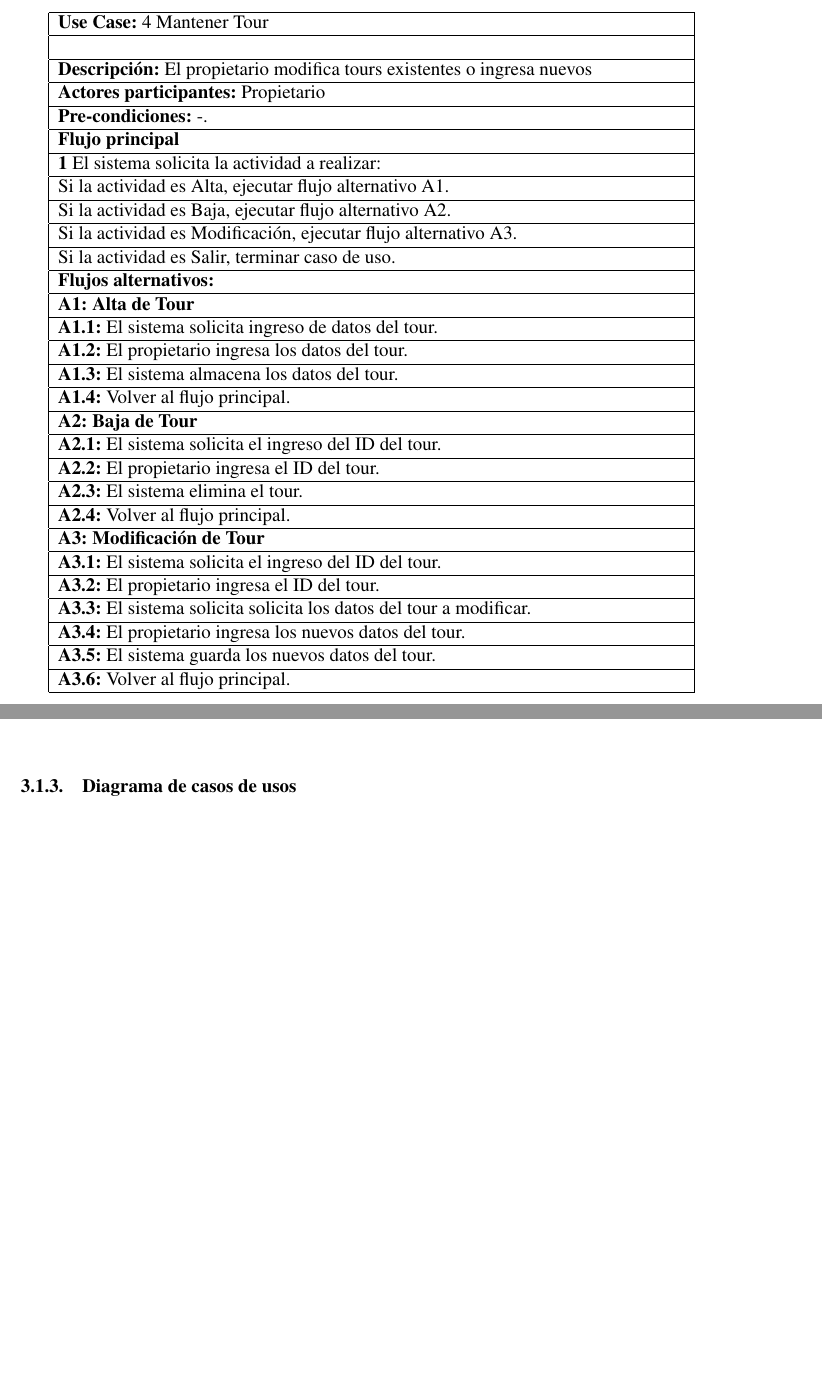
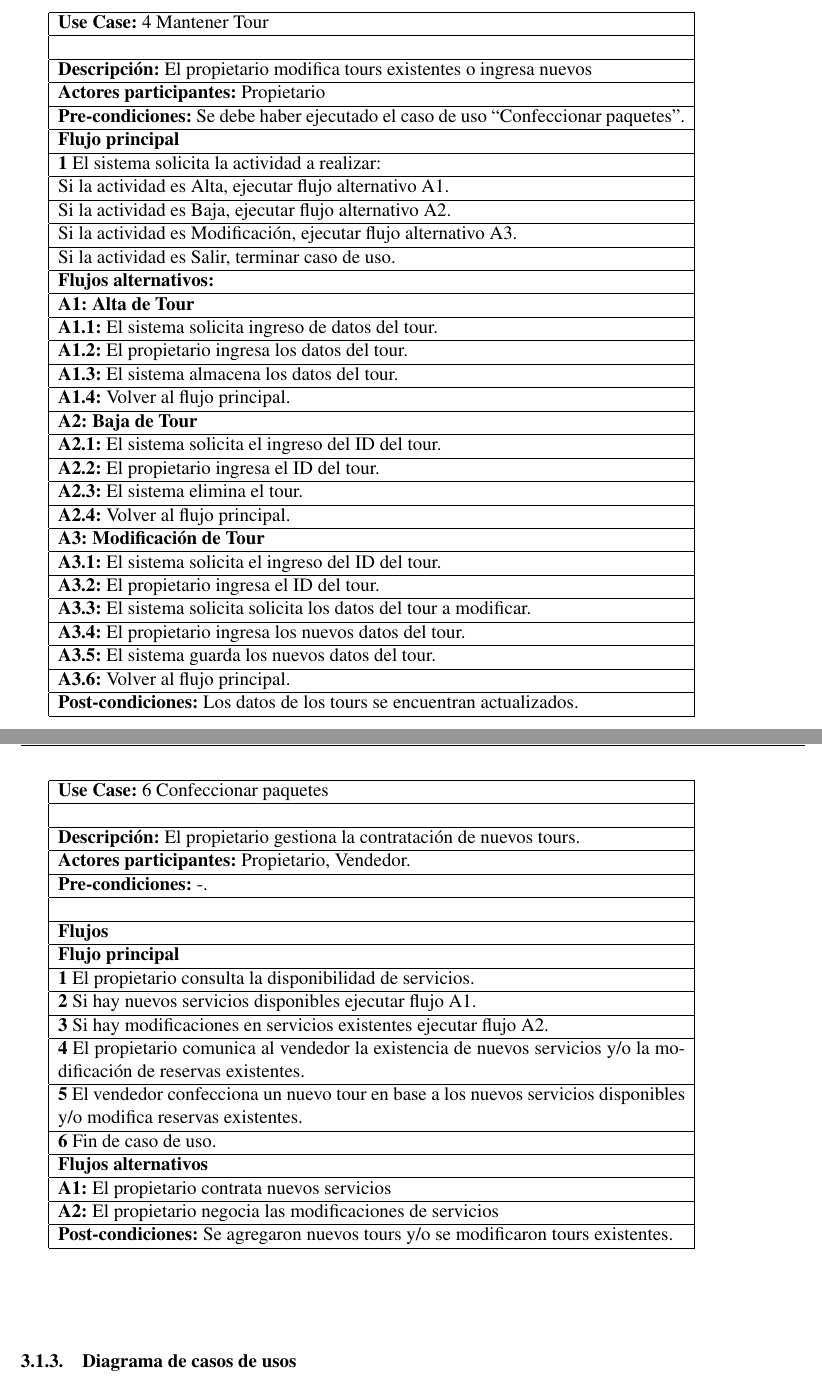
Before and after one commit to MatiasJAco/analisisdelainfo20122c, a LaTeX document (AnalisisInfo.tex): two parts of pages 11 and 12 of 13 before the commit and two parts of pages 12 and 14 of 15 after it, joined at a grey line, cut so that both start at the same text, the shorter picture padded with empty space. The pictures show the PDF file AnalisisInfo.pdf that the author committed with the source.

Commit message:
Modificaciones de casos de uso y agregado de Confeccionar paquetes

```diff
--- a/AnalisisInfo.tex
+++ b/AnalisisInfo.tex
@@ -240,4 +240,5 @@ Entidad que se encarga de las operaciones de validación que involucran la tarje
 \item Pagar cuota
+\item Confeccionar paquetes
 \end{enumerate}
 
 
@@ -271,11 +272,7 @@ Desarrollo de casos de uso
 	\multicolumn{2}{|c|}{} \\ \hline
 	\multicolumn{2}{|p{0.8\linewidth}|}{\textbf{Descripci\'on:} El propietario hace las reservas para las excursiones, vuelos y hoteles.} \\ \hline
 	\multicolumn{2}{|p{0.8\linewidth}|}{\textbf{Actores participantes:} Propietario, Cliente, Vendedor.} \\ \hline
-	\multicolumn{2}{|p{0.8\linewidth}|}{\textbf{Pre-condiciones:} El cliente debe tener todas las cuotas pagas} \\ \hline
+	\multicolumn{2}{|p{0.8\linewidth}|}{\textbf{Pre-condiciones:} Se debe haber ejecutado el caso de uso “Contratar tour”.} \\ \hline
 	\multicolumn{2}{|c|}{} \\ \hline
 	\multicolumn{2}{|p{0.8\linewidth}|}{\textbf{Flujos}} \\ \hline
 	\multicolumn{2}{|p{0.8\linewidth}|}{\textbf{Flujo principal}} \\ \hline
-	\multicolumn{2}{|p{0.8\linewidth}|}{\textbf{1-} El cliente va a la agencia para pedir el talonario de servicio.} \\ \hline
-	\multicolumn{2}{|p{0.8\linewidth}|}{\textbf{2-} El vendedor se fija que el cliente tenga todas las cuotas pagas y la chequera sellada.} \\ \hline
-	\multicolumn{2}{|p{0.8\linewidth}|}{\textbf{3-} El vendedor comunica al propietario que ya puede efectuar las reservas.} \\ \hline
-		\multicolumn{2}{|p{0.8\linewidth}|}{\textbf{4-} El propietario efectua las reservas.} \\ \hline
@@ -306,7 +311,7 @@ Desarrollo de casos de uso
 	\multicolumn{2}{|c|}{} \\ \hline
 	\multicolumn{2}{|p{0.8\linewidth}|}{\textbf{Descripci\'on:} El propietario modifica tours existentes o ingresa nuevos} \\ \hline
 	\multicolumn{2}{|p{0.8\linewidth}|}{\textbf{Actores participantes:} Propietario} \\ \hline
-	\multicolumn{2}{|p{0.8\linewidth}|}{\textbf{Pre-condiciones:} -.} \\ 			    \hline
+	\multicolumn{2}{|p{0.8\linewidth}|}{\textbf{Pre-condiciones:} Se debe haber ejecutado el caso de uso “Confeccionar paquetes”.} \\ 			    \hline
 		\multicolumn{2}{|p{0.8\linewidth}|}{\textbf{Flujo principal}} \\ \hline
 	\multicolumn{2}{|p{0.8\linewidth}|}{\textbf{1}  El sistema solicita la actividad a realizar: } \\ \hline
 	\multicolumn{2}{|p{0.8\linewidth}|}{  Si la actividad es Alta, ejecutar flujo alternativo A1.} \\ \hline
@@ -343,6 +348,7 @@ Desarrollo de casos de uso
 	} \\ \hline
 	\multicolumn{2}{|p{0.8\linewidth}|}{\textbf{A3.6:} Volver al flujo principal.
 	} \\ \hline
+		\multicolumn{2}{|p{0.8\linewidth}|}{\textbf{Post-condiciones:} Los datos de los tours se encuentran actualizados.}\\ \hline
 
 
 \end{tabular} \\\\
@@ -384,6 +390,28 @@ Desarrollo de casos de uso
 \end{tabular} \\\\
  \\\\
 
+\begin{tabular}{| l | p{0.8\linewidth} |} \hline
+	\multicolumn{2}{|p{0.8\linewidth}|}{\textbf{Use Case:} 6 Confeccionar paquetes} \\ \hline
+	\multicolumn{2}{|c|}{} \\ \hline
+	\multicolumn{2}{|p{0.8\linewidth}|}{\textbf{Descripci\'on:} El propietario gestiona la contratación de nuevos tours.} \\ \hline
+	\multicolumn{2}{|p{0.8\linewidth}|}{\textbf{Actores participantes:} Propietario, Vendedor.} \\ \hline
+	\multicolumn{2}{|p{0.8\linewidth}|}{\textbf{Pre-condiciones:} -.} \\ \hline
+	\multicolumn{2}{|c|}{} \\ \hline
+	\multicolumn{2}{|p{0.8\linewidth}|}{\textbf{Flujos}} \\ \hline
+	\multicolumn{2}{|p{0.8\linewidth}|}{\textbf{Flujo principal}} \\ \hline
+	\multicolumn{2}{|p{0.8\linewidth}|}{\textbf{1} El propietario consulta la disponibilidad de servicios.} \\ \hline
+	\multicolumn{2}{|p{0.8\linewidth}|}{\textbf{2} Si hay nuevos servicios disponibles ejecutar flujo A1.} \\ \hline
+	\multicolumn{2}{|p{0.8\linewidth}|}{\textbf{3} Si hay modificaciones en servicios existentes ejecutar flujo A2.} \\ \hline
+	\multicolumn{2}{|p{0.8\linewidth}|}{\textbf{4} El propietario comunica al vendedor la existencia de nuevos servicios y/o la modificación de reservas existentes.} \\ \hline
+		\multicolumn{2}{|p{0.8\linewidth}|}{\textbf{5} El vendedor confecciona un nuevo tour en base a los nuevos servicios disponibles y/o modifica reservas existentes.} \\ \hline
+		\multicolumn{2}{|p{0.8\linewidth}|}{\textbf{6} Fin de caso de uso.} \\ \hline
+			\multicolumn{2}{|p{0.8\linewidth}|}{\textbf{Flujos alternativos}	}\\ 			     \hline
+	\multicolumn{2}{|p{0.8\linewidth}|}{\textbf{A1:} El propietario contrata nuevos servicios} \\ \hline
+		\multicolumn{2}{|p{0.8\linewidth}|}{\textbf{A2:} El propietario negocia las modificaciones de servicios} \\ \hline
+	\multicolumn{2}{|p{0.8\linewidth}|}{\textbf{Post-condiciones:} Se agregaron nuevos tours y/o se modificaron tours existentes.}\\ \hline
+\end{tabular} \\\\
+ \\\\
+
 
 \subsubsection{Diagrama de casos de usos}
 
```
Also changed, not shown: AnalisisInfo.pdf, AnalisisInfo.tex (40 more changed lines).
